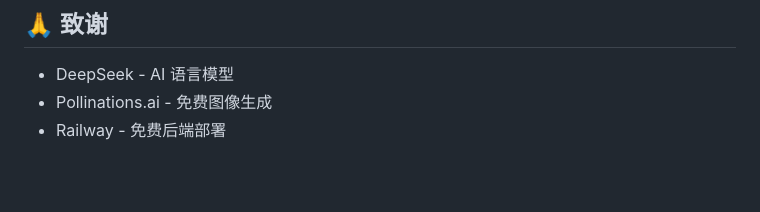
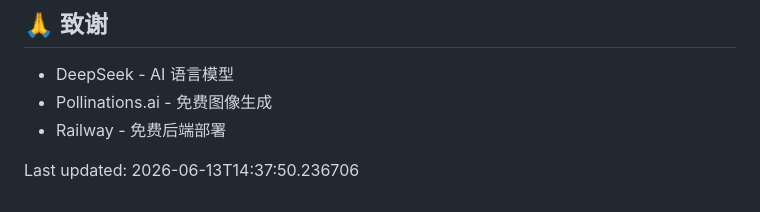
Before and after one commit to xxhh445/ai-painter, a Markdown page: README.md, the part around the change. Rendered like a GitHub page; blank space fills up the shorter version.

Commit message:
Trigger rebuild

```diff
--- a/README.md
+++ b/README.md
@@ -173,3 +173,5 @@ MIT License
 
 
 <!-- redeploy trigger -->
+
+Last updated: 2026-06-13T14:37:50.236706
```
